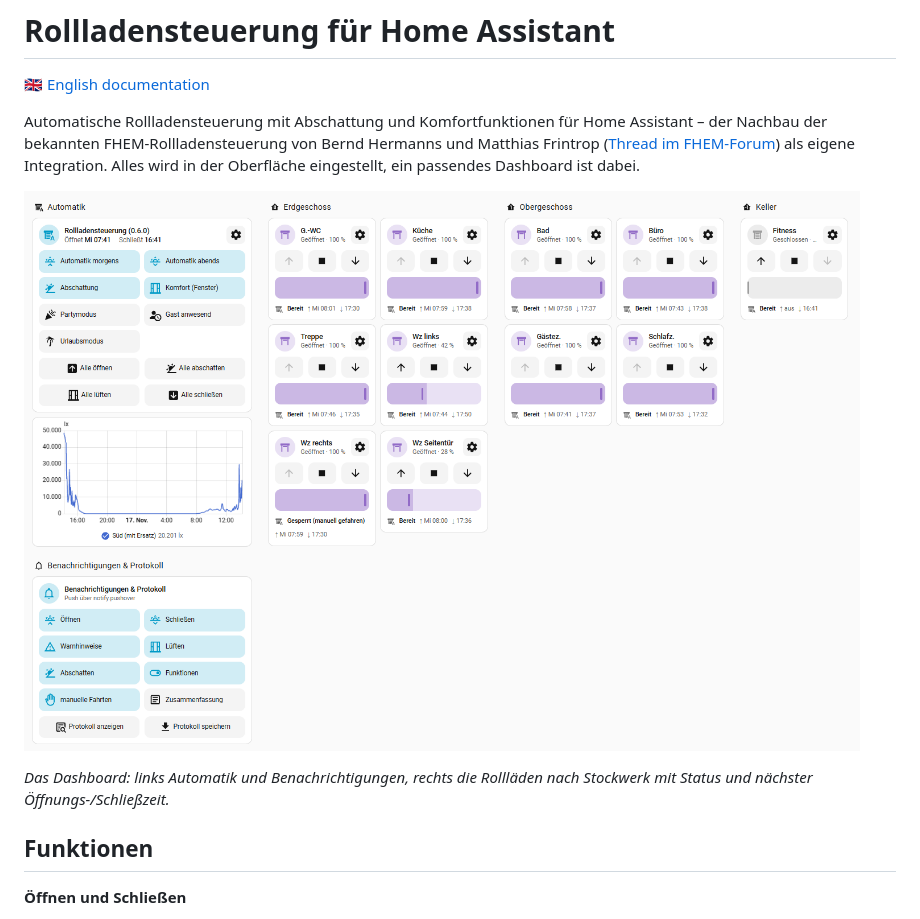
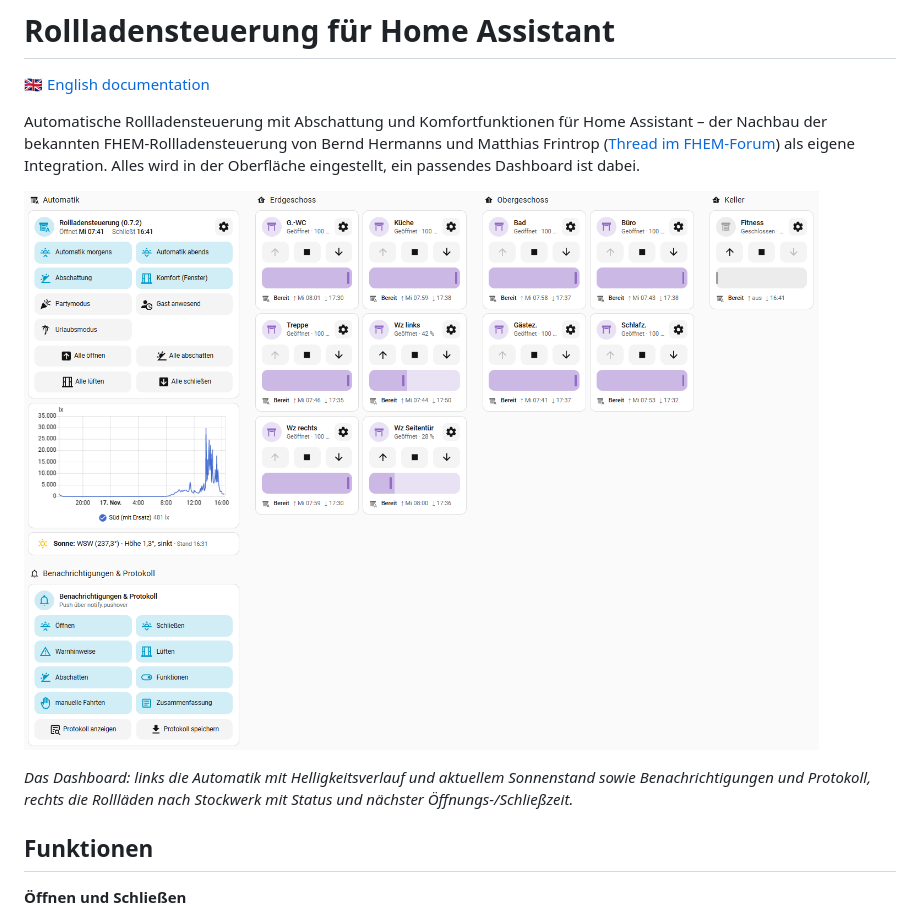
Before and after one commit to Cluni2k/ha-rollladensteuerung, a Markdown page: README.de.md, the part around the change. GitHub-like rendering; pictures changed too: docs/dashboard.png.

```diff
--- a/README.de.md
+++ b/README.de.md
@@ -9,7 +9,7 @@ Alles wird in der Oberfläche eingestellt, ein passendes Dashboard ist dabei.
 
 ![Dashboard der Rollladensteuerung: Zentrale mit Schaltern und Alle-Buttons, Rollläden nach Stockwerk, Benachrichtigungen und Protokoll](https://raw.githubusercontent.com/Cluni2k/ha-rollladensteuerung/main/docs/dashboard.png)
 
-*Das Dashboard: links Automatik und Benachrichtigungen, rechts die Rollläden nach Stockwerk mit Status und nächster Öffnungs-/Schließzeit.*
+*Das Dashboard: links die Automatik mit Helligkeitsverlauf und aktuellem Sonnenstand sowie Benachrichtigungen und Protokoll, rechts die Rollläden nach Stockwerk mit Status und nächster Öffnungs-/Schließzeit.*
 
 ## Funktionen
 
```
Also changed, not shown: README.md (+1 -1 lines).
